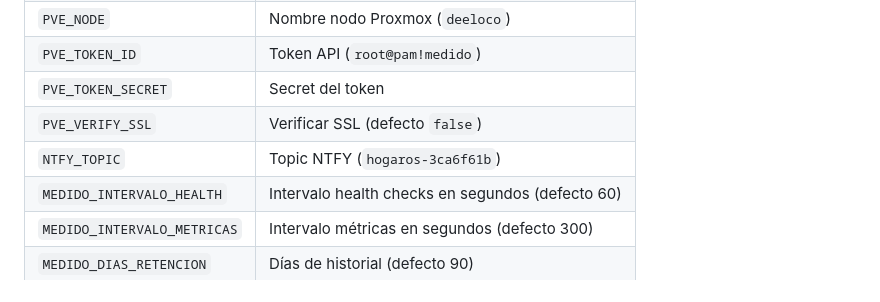
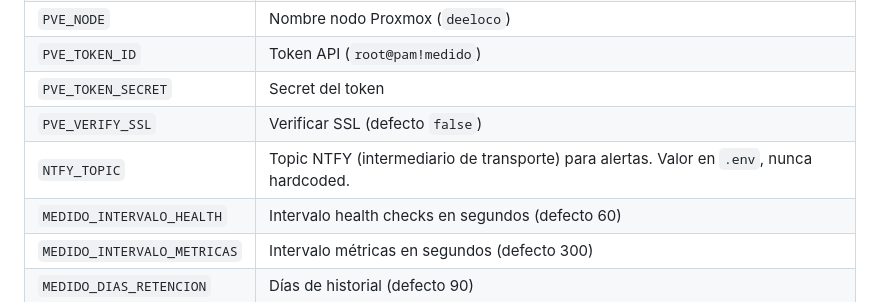
Before and after one commit to acabellan1868-prog/MediDo, a Markdown page: CLAUDE.md, the part around the change. Drawn GitHub-style.

```diff
--- a/CLAUDE.md
+++ b/CLAUDE.md
@@ -76,7 +76,7 @@ MediDo/
 | `PVE_TOKEN_ID` | Token API (`root@pam!medido`) |
 | `PVE_TOKEN_SECRET` | Secret del token |
 | `PVE_VERIFY_SSL` | Verificar SSL (defecto `false`) |
-| `NTFY_TOPIC` | Topic NTFY (`hogaros-3ca6f61b`) |
+| `NTFY_TOPIC` | Topic NTFY (intermediario de transporte) para alertas. Valor en `.env`, nunca hardcoded. |
 | `MEDIDO_INTERVALO_HEALTH` | Intervalo health checks en segundos (defecto 60) |
 | `MEDIDO_INTERVALO_METRICAS` | Intervalo métricas en segundos (defecto 300) |
 | `MEDIDO_DIAS_RETENCION` | Días de historial (defecto 90) |
```
Also changed, not shown: bitacora.md (+12 -0 lines).
